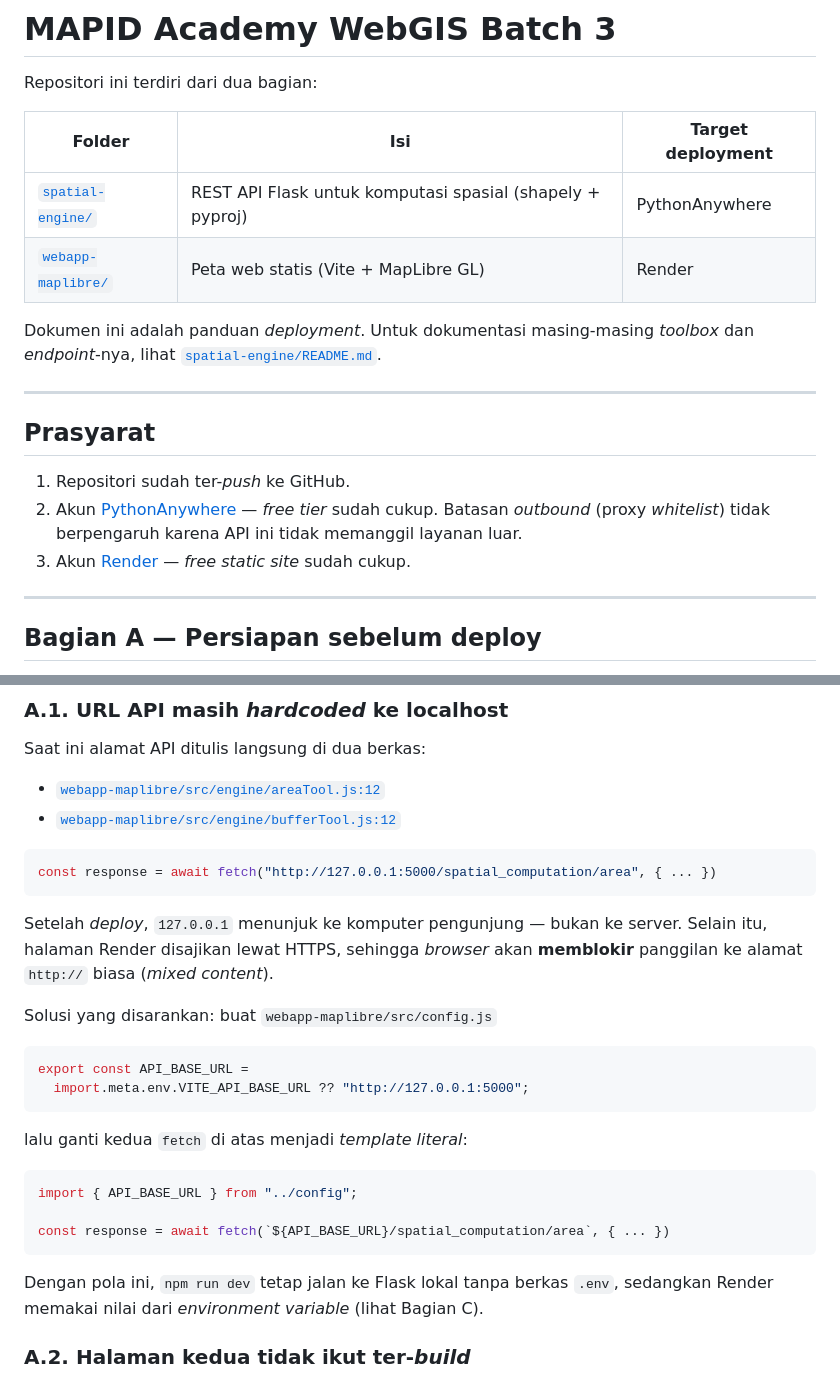
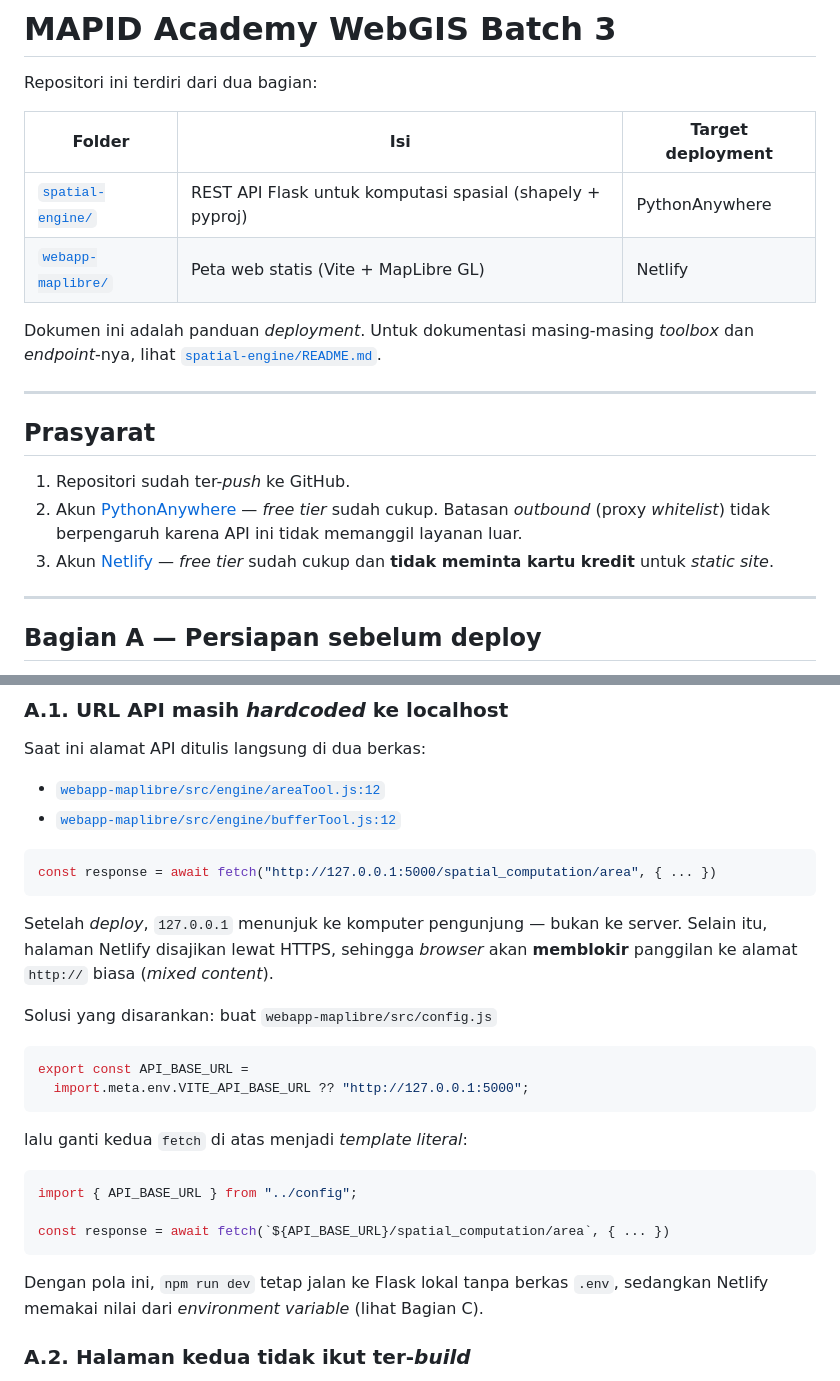
Before and after one commit to ahmadzfaiz/mapid-academy-webgis-batch3, a Markdown page: README.md, 2 parts joined by grey strips. GitHub-like rendering.

````diff
--- a/README.md
+++ b/README.md
@@ -5,7 +5,7 @@ Repositori ini terdiri dari dua bagian:
 | Folder | Isi | Target deployment |
 | --- | --- | --- |
 | [`spatial-engine/`](spatial-engine/) | REST API Flask untuk komputasi spasial (shapely + pyproj) | PythonAnywhere |
-| [`webapp-maplibre/`](webapp-maplibre/) | Peta web statis (Vite + MapLibre GL) | Render |
+| [`webapp-maplibre/`](webapp-maplibre/) | Peta web statis (Vite + MapLibre GL) | Netlify |
 
 Dokumen ini adalah panduan *deployment*. Untuk dokumentasi masing-masing *toolbox* dan
 *endpoint*-nya, lihat [`spatial-engine/README.md`](spatial-engine/README.md).
@@ -17,7 +17,8 @@ Dokumen ini adalah panduan *deployment*. Untuk dokumentasi masing-masing *toolbo
 1. Repositori sudah ter-*push* ke GitHub.
 2. Akun [PythonAnywhere](https://www.pythonanywhere.com) — *free tier* sudah cukup. Batasan
    *outbound* (proxy *whitelist*) tidak berpengaruh karena API ini tidak memanggil layanan luar.
-3. Akun [Render](https://render.com) — *free static site* sudah cukup.
+3. Akun [Netlify](https://netlify.com) — *free tier* sudah cukup dan **tidak meminta kartu kredit**
+   untuk *static site*.
 
 ---
 
@@ -38,7 +39,7 @@ const response = await fetch("http://127.0.0.1:5000/spatial_computation/area", {
 ```
 
 Setelah *deploy*, `127.0.0.1` menunjuk ke komputer pengunjung — bukan ke server. Selain itu,
-halaman Render disajikan lewat HTTPS, sehingga *browser* akan **memblokir** panggilan ke alamat
+halaman Netlify disajikan lewat HTTPS, sehingga *browser* akan **memblokir** panggilan ke alamat
 `http://` biasa (*mixed content*).
 
 Solusi yang disarankan: buat `webapp-maplibre/src/config.js`
@@ -56,7 +57,7 @@ import { API_BASE_URL } from "../config";
 const response = await fetch(`${API_BASE_URL}/spatial_computation/area`, { ... })
 ```
 
-Dengan pola ini, `npm run dev` tetap jalan ke Flask lokal tanpa berkas `.env`, sedangkan Render
+Dengan pola ini, `npm run dev` tetap jalan ke Flask lokal tanpa berkas `.env`, sedangkan Netlify
 memakai nilai dari *environment variable* (lihat Bagian C).
 
 ### A.2. Halaman kedua tidak ikut ter-*build*
````
Also changed, not shown: other parts of README.md (+23 -13 lines).
